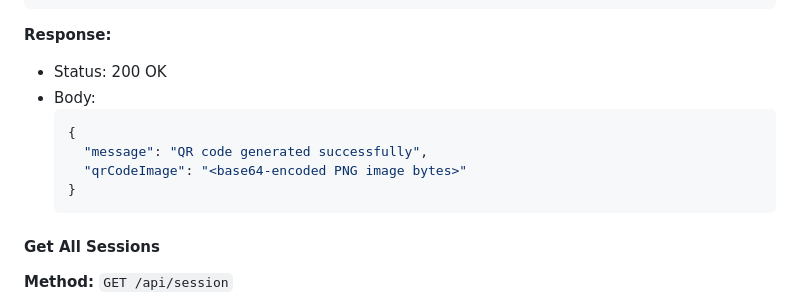
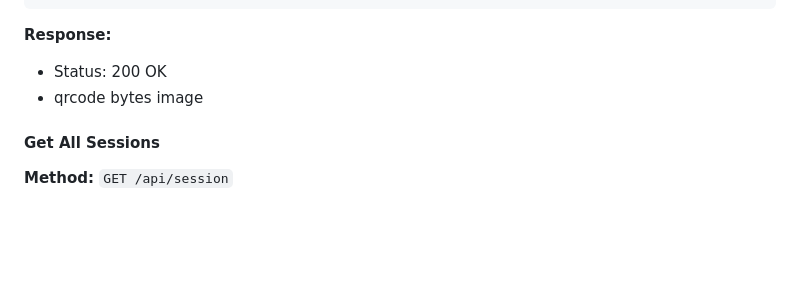
Before and after one commit to Franz-James-Kaba/QR-Code-Attendance-Backend, a Markdown page: README.md, the part around the change. GitHub-like rendering; blank space fills up the shorter version.

````diff
--- a/README.md
+++ b/README.md
@@ -540,13 +540,7 @@ Generates a QR code for an attendance session. This endpoint is protected and re
 
 **Response:**
 - Status: 200 OK
-- Body:
-    ```json
-    {
-      "message": "QR code generated successfully",
-      "qrCodeImage": "<base64-encoded PNG image bytes>"
-    }
-    ```
+- qrcode bytes image
 
 #### Get All Sessions
 
````
